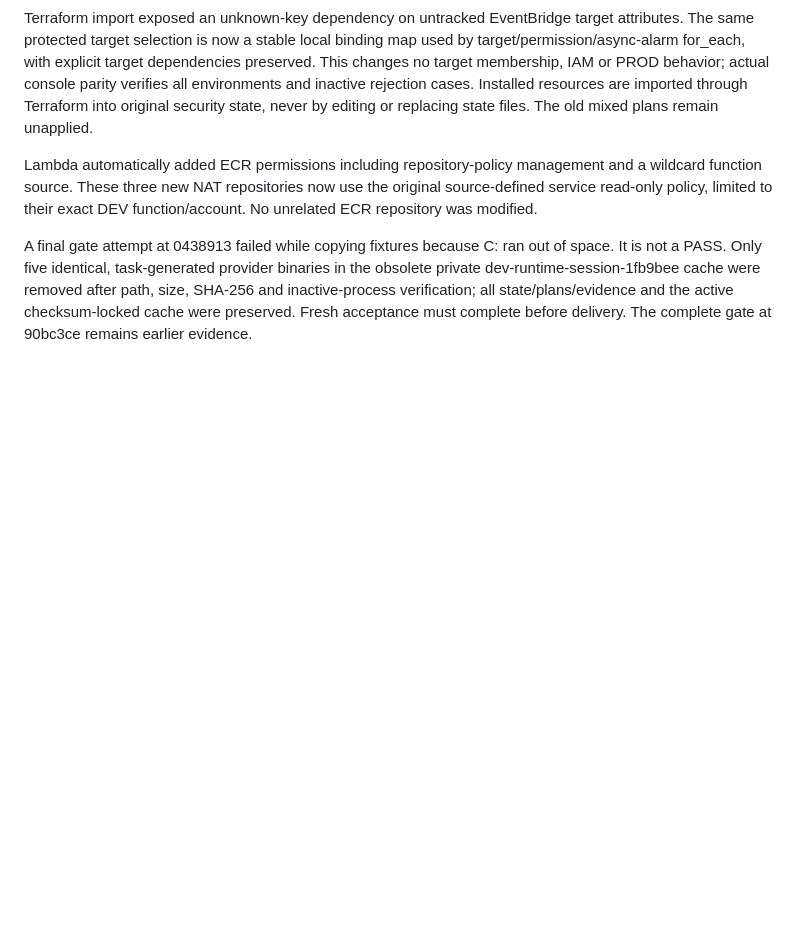
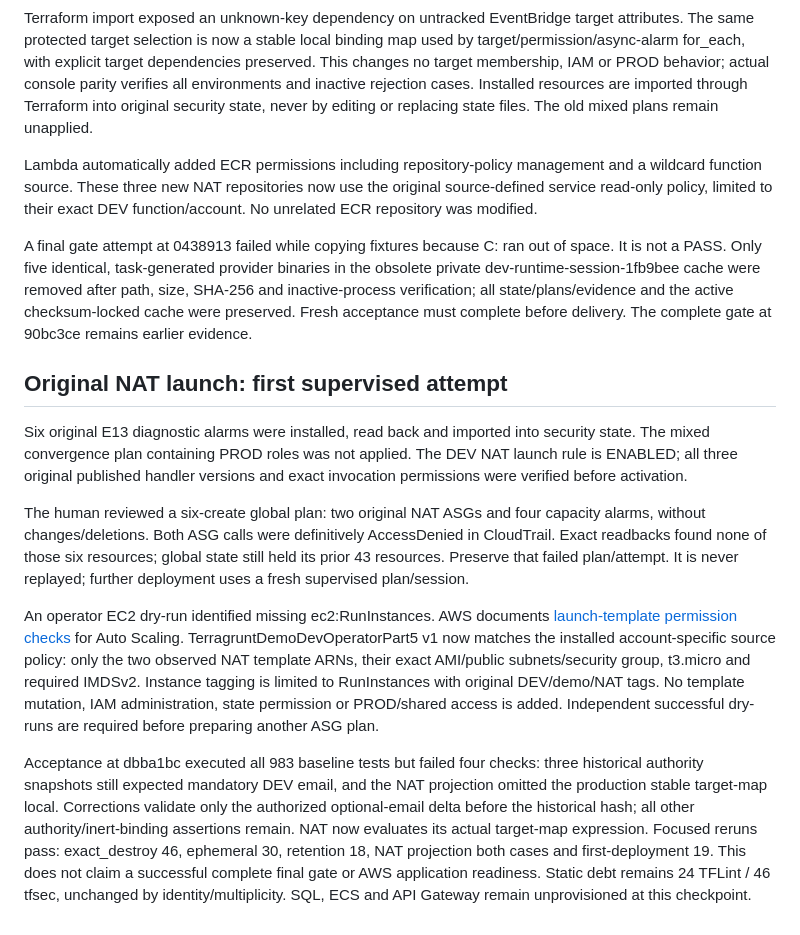
Before and after one commit to Kendall04/terragrunt_demo, a Markdown page: terraform/docs/first-real-dev-deployment.md, the part around the change. Drawn GitHub-style; blank space fills up the shorter version.

Commit message:
Record reconciled NAT launch denial and narrowly scoped permission installation

```diff
--- a/terraform/docs/first-real-dev-deployment.md
+++ b/terraform/docs/first-real-dev-deployment.md
@@ -393,3 +393,36 @@ in the obsolete private dev-runtime-session-1fb9bee cache were removed after
 path, size, SHA-256 and inactive-process verification; all state/plans/evidence and
 the active checksum-locked cache were preserved. Fresh acceptance must complete
 before delivery. The complete gate at 90bc3ce remains earlier evidence.
+
+## Original NAT launch: first supervised attempt
+
+Six original E13 diagnostic alarms were installed, read back and imported into
+security state. The mixed convergence plan containing PROD roles was not applied.
+The DEV NAT launch rule is ENABLED; all three original published handler versions
+and exact invocation permissions were verified before activation.
+
+The human reviewed a six-create global plan: two original NAT ASGs and four
+capacity alarms, without changes/deletions. Both ASG calls were definitively
+AccessDenied in CloudTrail. Exact readbacks found none of those six resources;
+global state still held its prior 43 resources. Preserve that failed plan/attempt.
+It is never replayed; further deployment uses a fresh supervised plan/session.
+
+An operator EC2 dry-run identified missing ec2:RunInstances. AWS documents
+[launch-template permission checks](https://docs.aws.amazon.com/autoscaling/ec2/userguide/ec2-auto-scaling-launch-template-permissions.html)
+for Auto Scaling. TerragruntDemoDevOperatorPart5 v1 now matches the installed
+account-specific source policy: only the two observed NAT template ARNs, their
+exact AMI/public subnets/security group, t3.micro and required IMDSv2. Instance
+tagging is limited to RunInstances with original DEV/demo/NAT tags. No template
+mutation, IAM administration, state permission or PROD/shared access is added.
+Independent successful dry-runs are required before preparing another ASG plan.
+
+Acceptance at dbba1bc executed all 983 baseline tests but failed four checks:
+three historical authority snapshots still expected mandatory DEV email, and
+the NAT projection omitted the production stable target-map local. Corrections
+validate only the authorized optional-email delta before the historical hash;
+all other authority/inert-binding assertions remain. NAT now evaluates its actual
+target-map expression. Focused reruns pass: exact_destroy 46, ephemeral 30,
+retention 18, NAT projection both cases and first-deployment 19. This does not
+claim a successful complete final gate or AWS application readiness.
+Static debt remains 24 TFLint / 46 tfsec, unchanged by identity/multiplicity.
+SQL, ECS and API Gateway remain unprovisioned at this checkpoint.
```
